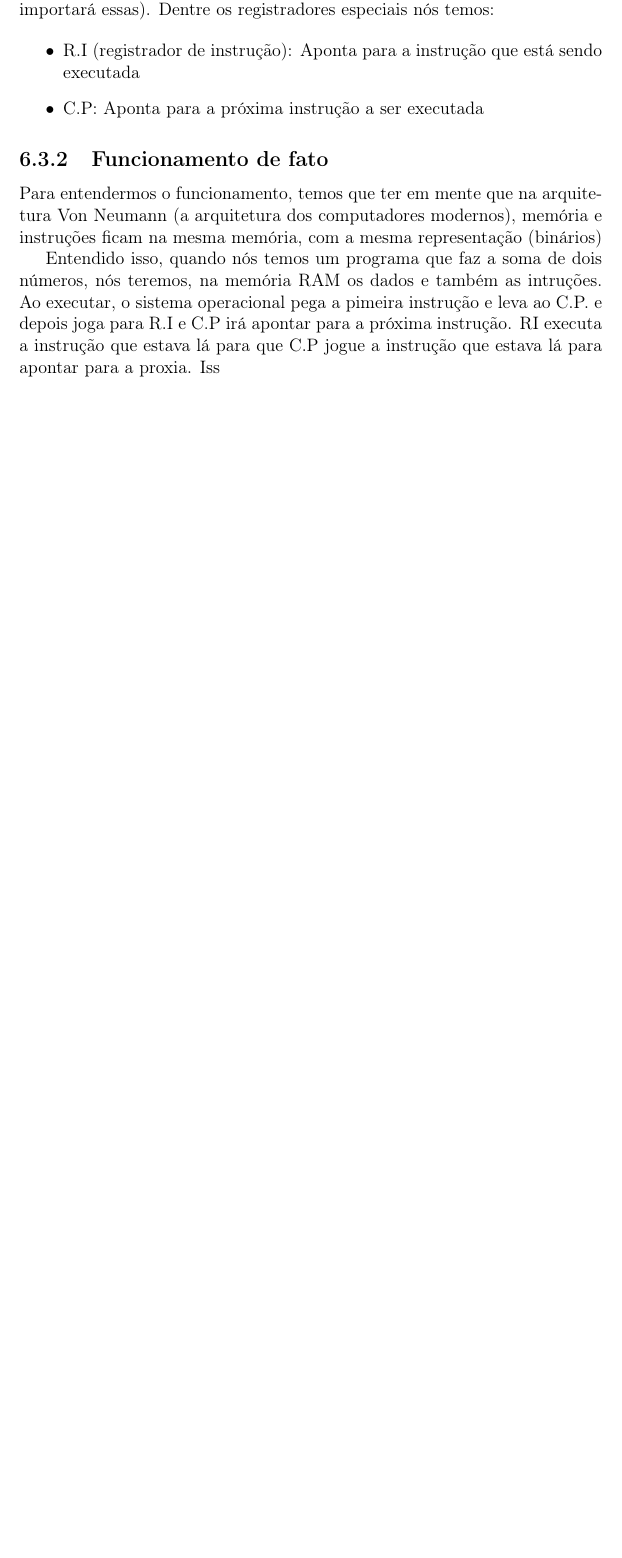
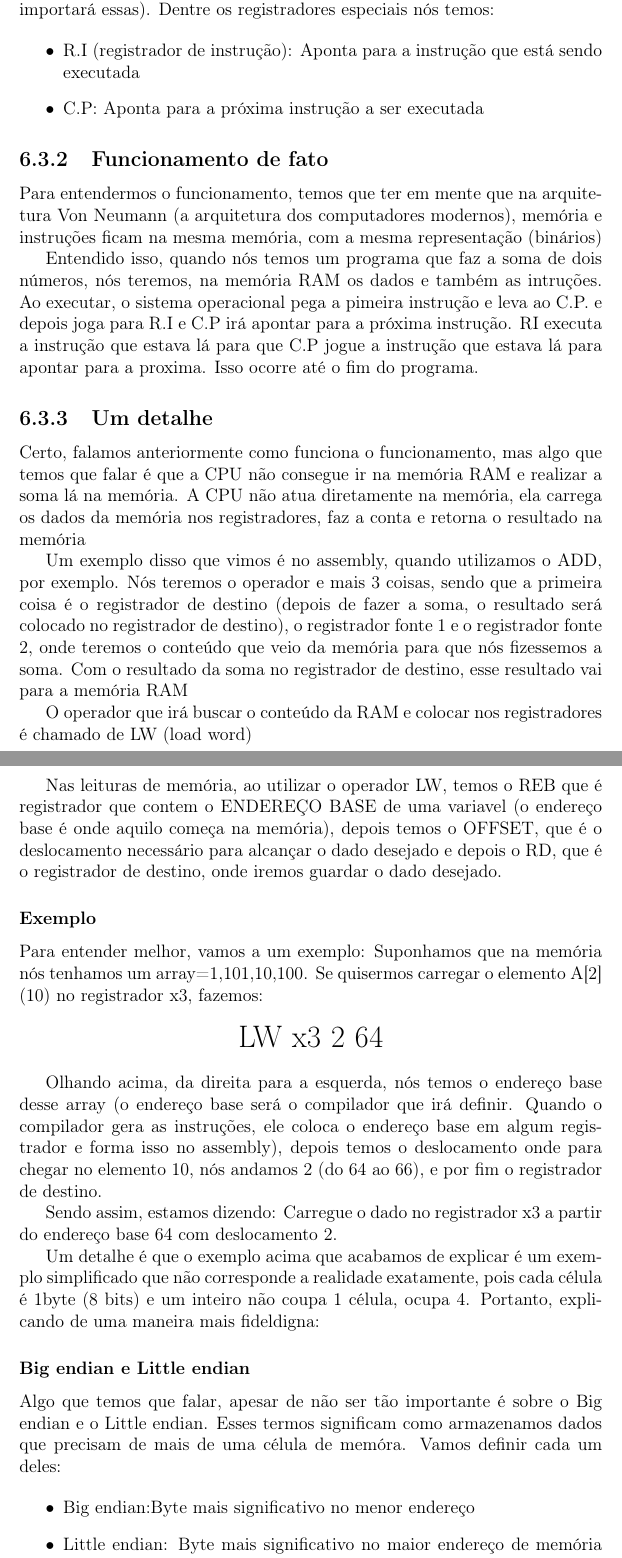
Before and after one commit to carreiranicolas/estudo-arq, a LaTeX document (arq-computadores1.tex): part of page 24 of 24 before the commit and two parts of pages 24 and 25 of 26 after it, the two joined at a grey line, cut so that both start at the same text, the shorter picture padded with empty space. Compiled offline with pdfLaTeX.

Commit message:
Fiz praticamente tudo da aula de 22/10

```diff
--- a/arq-computadores1.tex
+++ b/arq-computadores1.tex
@@ -497,4 +497,39 @@
 
 	Para entendermos o funcionamento, temos que ter em mente que na arquitetura Von Neumann (a arquitetura dos computadores modernos), memória e instruções ficam na mesma memória, com a mesma representação (binários)
 
-	Entendido isso, quando nós temos um programa que faz a soma de dois números, nós teremos, na memória RAM os dados e também as intruções. Ao executar, o sistema operacional pega a pimeira instrução e leva ao C.P. e depois joga para R.I e C.P irá apontar para a próxima instrução. RI executa a instrução que estava lá para que C.P jogue a instrução que estava lá para apontar para a proxia. Iss
+	Entendido isso, quando nós temos um programa que faz a soma de dois números, nós teremos, na memória RAM os dados e também as intruções. Ao executar, o sistema operacional pega a pimeira instrução e leva ao C.P. e depois joga para R.I e C.P irá apontar para a próxima instrução. RI executa a instrução que estava lá para que C.P jogue a instrução que estava lá para apontar para a proxima. Isso ocorre até o fim do programa.
+
+	\subsection{Um detalhe}
+
+	Certo, falamos anteriormente como funciona o funcionamento, mas algo que temos que falar é que a CPU não consegue ir na memória RAM e realizar a soma lá na memória. A CPU não atua diretamente na memória, ela carrega os dados da memória nos registradores, faz a conta e retorna o resultado na memória
+
+	Um exemplo disso que vimos é no assembly, quando utilizamos o ADD, por exemplo. Nós teremos o operador e mais 3 coisas, sendo que a primeira coisa é o registrador de destino (depois de fazer a soma, o resultado será colocado no registrador de destino), o registrador fonte 1 e o registrador fonte 2, onde teremos o conteúdo que veio da memória para que nós fizessemos a soma. Com o resultado da soma no registrador de destino, esse resultado vai para a memória RAM
+
+
+	O operador que irá buscar o conteúdo da RAM e colocar nos registradores é chamado de LW (load word)
+
+	Nas leituras de memória, ao utilizar o operador LW, temos o REB que é registrador que contem o ENDEREÇO BASE de uma variavel (o endereço base é onde aquilo começa na memória), depois temos o OFFSET, que é o deslocamento necessário para alcançar o dado desejado e depois o RD, que é o registrador de destino, onde iremos guardar o dado desejado.
+
+	\subsubsection{Exemplo}
+	Para entender melhor, vamos a um exemplo: Suponhamos que na memória nós tenhamos um array={1,101,10,100}. Se quisermos carregar o elemento A[2] (10) no registrador x3, fazemos:
+
+	\begin{center}
+		\begin{LARGE}
+			LW x3 2 64
+		\end{LARGE}
+	\end{center}
+
+	Olhando acima, da direita para a esquerda, nós temos o endereço base desse array (o endereço base será o compilador que irá definir. Quando o compilador gera as instruções, ele coloca o endereço base em algum registrador e forma isso no assembly), depois temos o deslocamento onde para chegar no elemento 10, nós andamos 2 (do 64 ao 66), e por fim o registrador de destino.
+
+	Sendo assim, estamos dizendo: Carregue o dado no registrador x3 a partir do endereço base 64 com deslocamento 2.
+
+	Um detalhe é que o exemplo acima que acabamos de explicar é um exemplo simplificado que não corresponde a realidade exatamente, pois cada célula é 1byte (8 bits) e um inteiro não coupa 1 célula, ocupa 4. Portanto, explicando de uma maneira mais fideldigna:
+
+	\subsubsection{Big endian e Little endian}
+
+	Algo que temos que falar, apesar de não ser tão importante é sobre o Big endian e o Little endian. Esses termos significam como armazenamos dados que precisam de mais de uma célula de memóra. Vamos definir cada um deles:
+
+	\begin{itemize}
+		\item Big endian:Byte mais significativo no menor endereço
+		\item Little endian: Byte mais significativo no maior endereço de memória (Byte menos significativo no mmenor endereço de memória)
+	\end{itemize}
```
Also changed, not shown: arq-computadores1.pdf, arq-computadores1.tex (22 more changed lines).
